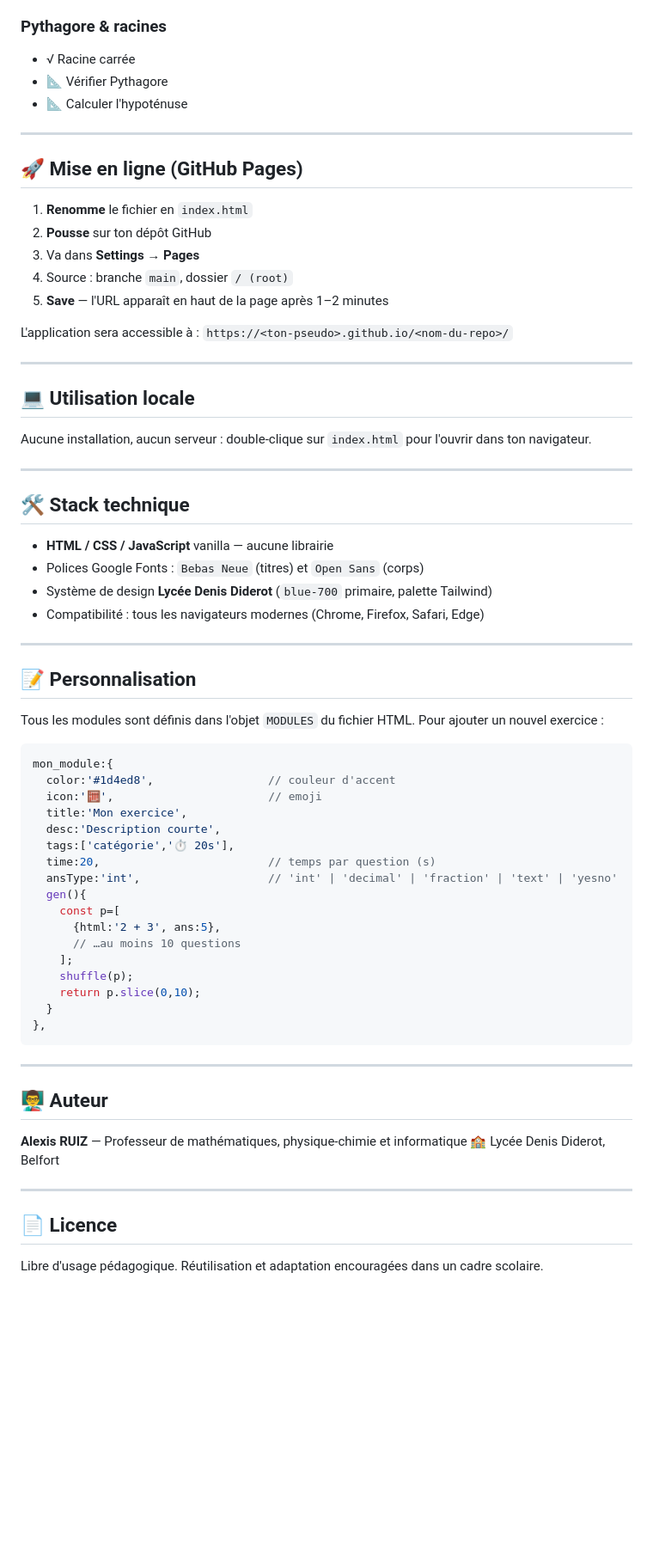
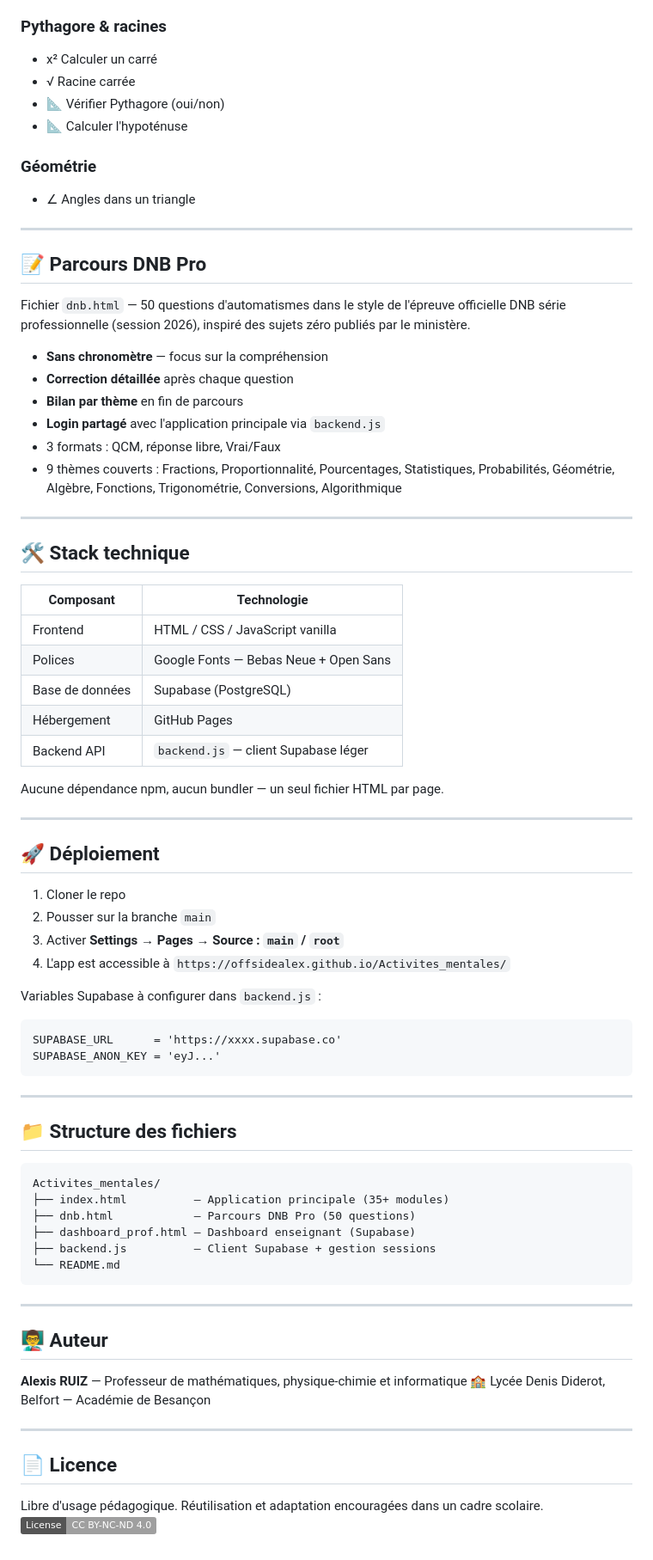
Before and after one commit to Offsidealex/Activites_mentales, a Markdown page: README.md, the part around one of its changes. Shown at 86% size. Drawn GitHub-style; badges without logos; blank space fills up the shorter version.

````diff
--- a/README.md
+++ b/README.md
@@ -59,61 +73,67 @@ Application web d'entraînement aux mathématiques pour les élèves du **Lycée
 - 🔢 Résolution d'équations
 
 ### Pythagore & racines
+- x² Calculer un carré
 - √ Racine carrée
-- 📐 Vérifier Pythagore
+- 📐 Vérifier Pythagore (oui/non)
 - 📐 Calculer l'hypoténuse
+
+### Géométrie
+- ∠ Angles dans un triangle
 
 ---
 
-## 🚀 Mise en ligne (GitHub Pages)
+## 📝 Parcours DNB Pro
 
-1. **Renomme** le fichier en `index.html`
-2. **Pousse** sur ton dépôt GitHub
-3. Va dans **Settings → Pages**
-4. Source : branche `main`, dossier `/ (root)`
-5. **Save** — l'URL apparaît en haut de la page après 1–2 minutes
+Fichier `dnb.html` — 50 questions d'automatismes dans le style de l'épreuve officielle DNB série professionnelle (session 2026), inspiré des sujets zéro publiés par le ministère.
 
-L'application sera accessible à : `https://<ton-pseudo>.github.io/<nom-du-repo>/`
-
----
-
-## 💻 Utilisation locale
-
-Aucune installation, aucun serveur : double-clique sur `index.html` pour l'ouvrir dans ton navigateur.
+- **Sans chronomètre** — focus sur la compréhension
+- **Correction détaillée** après chaque question
+- **Bilan par thème** en fin de parcours
+- **Login partagé** avec l'application principale via `backend.js`
+- 3 formats : QCM, réponse libre, Vrai/Faux
+- 9 thèmes couverts : Fractions, Proportionnalité, Pourcentages, Statistiques, Probabilités, Géométrie, Algèbre, Fonctions, Trigonométrie, Conversions, Algorithmique
 
 ---
 
 ## 🛠️ Stack technique
 
-- **HTML / CSS / JavaScript** vanilla — aucune librairie
-- Polices Google Fonts : `Bebas Neue` (titres) et `Open Sans` (corps)
-- Système de design **Lycée Denis Diderot** (`blue-700` primaire, palette Tailwind)
-- Compatibilité : tous les navigateurs modernes (Chrome, Firefox, Safari, Edge)
+| Composant | Technologie |
+|---|---|
+| Frontend | HTML / CSS / JavaScript vanilla |
+| Polices | Google Fonts — Bebas Neue + Open Sans |
+| Base de données | Supabase (PostgreSQL) |
+| Hébergement | GitHub Pages |
+| Backend API | `backend.js` — client Supabase léger |
+
+Aucune dépendance npm, aucun bundler — un seul fichier HTML par page.
 
 ---
 
-## 📝 Personnalisation
+## 🚀 Déploiement
 
-Tous les modules sont définis dans l'objet `MODULES` du fichier HTML. Pour ajouter un nouvel exercice :
+1. Cloner le repo
+2. Pousser sur la branche `main`
+3. Activer **Settings → Pages → Source : `main` / `root`**
+4. L'app est accessible à `https://offsidealex.github.io/Activites_mentales/`
 
-```js
-mon_module:{
-  color:'#1d4ed8',                 // couleur d'accent
-  icon:'🧮',                       // emoji
-  title:'Mon exercice',
-  desc:'Description courte',
-  tags:['catégorie','⏱ 20s'],
-  time:20,                         // temps par question (s)
-  ansType:'int',                   // 'int' | 'decimal' | 'fraction' | 'text' | 'yesno'
-  gen(){
-    const p=[
-      {html:'2 + 3', ans:5},
-      // …au moins 10 questions
-    ];
-    shuffle(p);
-    return p.slice(0,10);
-  }
-},
+Variables Supabase à configurer dans `backend.js` :
+```
+SUPABASE_URL      = 'https://xxxx.supabase.co'
+SUPABASE_ANON_KEY = 'eyJ...'
+```
+
+---
+
+## 📁 Structure des fichiers
+
+```
+Activites_mentales/
+├── index.html          — Application principale (35+ modules)
+├── dnb.html            — Parcours DNB Pro (50 questions)
+├── dashboard_prof.html — Dashboard enseignant (Supabase)
+├── backend.js          — Client Supabase + gestion sessions
+└── README.md
 ```
 
 ---
@@ -121,10 +141,11 @@ mon_module:{
 ## 👨‍🏫 Auteur
 
 **Alexis RUIZ** — Professeur de mathématiques, physique-chimie et informatique
-🏫 Lycée Denis Diderot, Belfort
+🏫 Lycée Denis Diderot, Belfort — Académie de Besançon
 
 ---
 
 ## 📄 Licence
 
 Libre d'usage pédagogique. Réutilisation et adaptation encouragées dans un cadre scolaire.
+[![License: CC BY-NC-ND 4.0](https://img.shields.io/badge/License-CC%20BY--NC--ND%204.0-lightgrey.svg)](https://creativecommons.org/licenses/by-nc-nd/4.0/deed.fr)
````
Also changed, not shown: other parts of README.md (+24 -10 lines).
